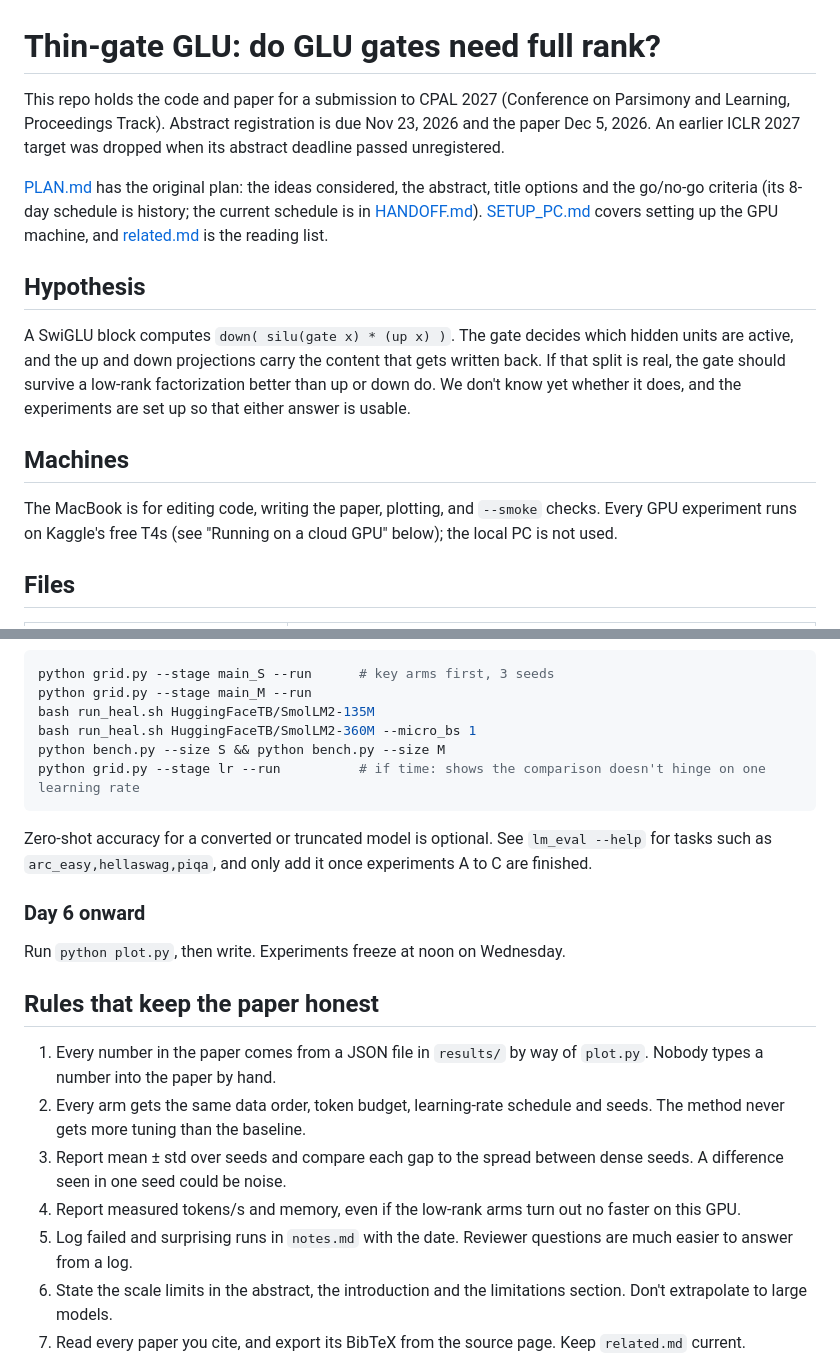
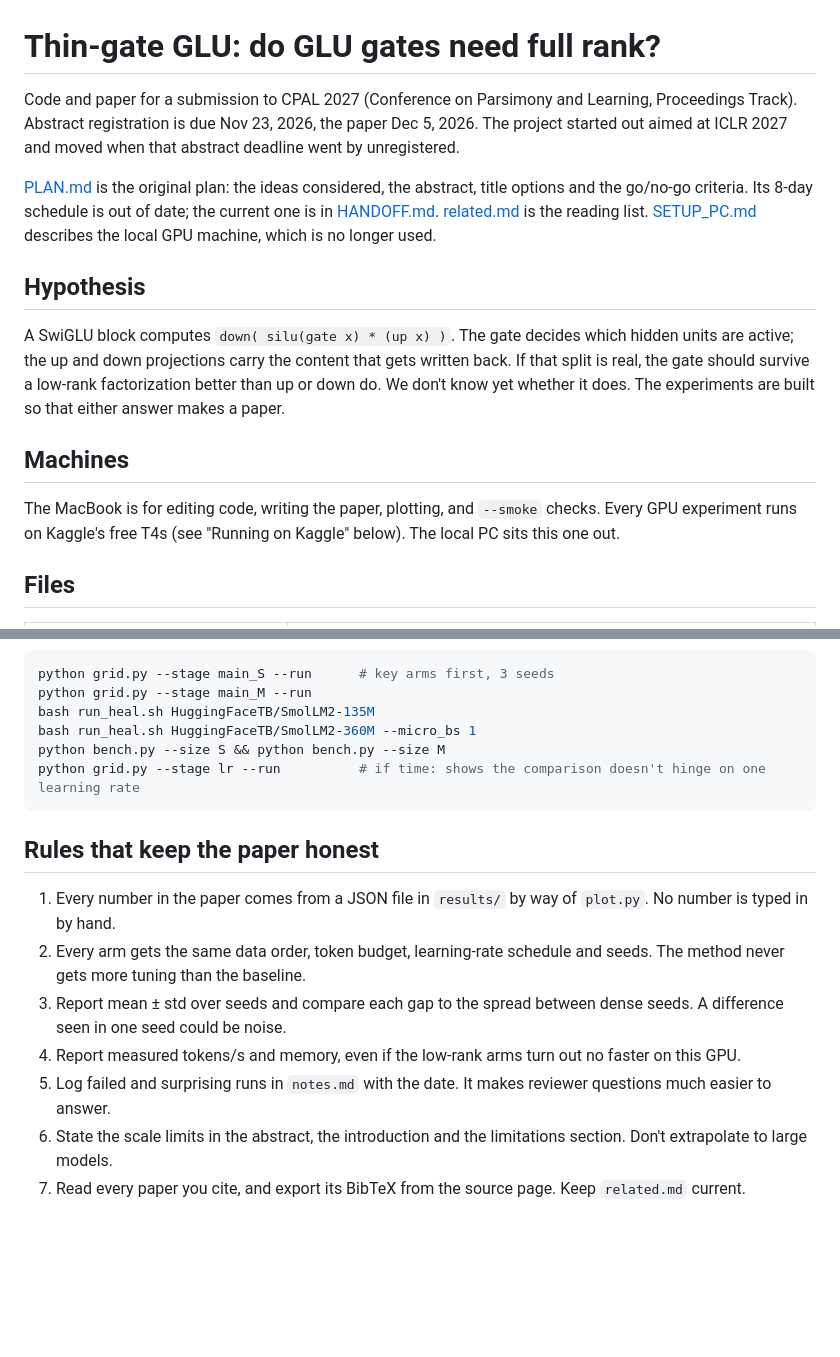
Before and after one commit to yuvie123/thin-gate-glu, a Markdown page: README.md, 2 parts joined by grey strips. Drawn GitHub-style; blank space fills up the shorter version.

````diff
--- a/README.md
+++ b/README.md
@@ -1,16 +1,16 @@
 # Thin-gate GLU: do GLU gates need full rank?
 
-This repo holds the code and paper for a submission to CPAL 2027 (Conference on Parsimony and Learning, Proceedings Track). Abstract registration is due Nov 23, 2026 and the paper Dec 5, 2026. An earlier ICLR 2027 target was dropped when its abstract deadline passed unregistered.
+Code and paper for a submission to CPAL 2027 (Conference on Parsimony and Learning, Proceedings Track). Abstract registration is due Nov 23, 2026, the paper Dec 5, 2026. The project started out aimed at ICLR 2027 and moved when that abstract deadline went by unregistered.
 
-[PLAN.md](PLAN.md) has the original plan: the ideas considered, the abstract, title options and the go/no-go criteria (its 8-day schedule is history; the current schedule is in [HANDOFF.md](HANDOFF.md)). [SETUP_PC.md](SETUP_PC.md) covers setting up the GPU machine, and [related.md](related.md) is the reading list.
+[PLAN.md](PLAN.md) is the original plan: the ideas considered, the abstract, title options and the go/no-go criteria. Its 8-day schedule is out of date; the current one is in [HANDOFF.md](HANDOFF.md). [related.md](related.md) is the reading list. [SETUP_PC.md](SETUP_PC.md) describes the local GPU machine, which is no longer used.
 
 ## Hypothesis
 
-A SwiGLU block computes `down( silu(gate x) * (up x) )`. The gate decides which hidden units are active, and the up and down projections carry the content that gets written back. If that split is real, the gate should survive a low-rank factorization better than up or down do. We don't know yet whether it does, and the experiments are set up so that either answer is usable.
+A SwiGLU block computes `down( silu(gate x) * (up x) )`. The gate decides which hidden units are active; the up and down projections carry the content that gets written back. If that split is real, the gate should survive a low-rank factorization better than up or down do. We don't know yet whether it does. The experiments are built so that either answer makes a paper.
 
 ## Machines
 
-The MacBook is for editing code, writing the paper, plotting, and `--smoke` checks. Every GPU experiment runs on Kaggle's free T4s (see "Running on a cloud GPU" below); the local PC is not used.
+The MacBook is for editing code, writing the paper, plotting, and `--smoke` checks. Every GPU experiment runs on Kaggle's free T4s (see "Running on Kaggle" below). The local PC sits this one out.
 
 ## Files
 
@@ -87,19 +85,13 @@ python bench.py --size S && python bench.py --size M
 python grid.py --stage lr --run          # if time: shows the comparison doesn't hinge on one learning rate
 ```
 
-Zero-shot accuracy for a converted or truncated model is optional. See `lm_eval --help` for tasks such as `arc_easy,hellaswag,piqa`, and only add it once experiments A to C are finished.
-
-### Day 6 onward
-
-Run `python plot.py`, then write. Experiments freeze at noon on Wednesday.
-
 ## Rules that keep the paper honest
 
-1. Every number in the paper comes from a JSON file in `results/` by way of `plot.py`. Nobody types a number into the paper by hand.
+1. Every number in the paper comes from a JSON file in `results/` by way of `plot.py`. No number is typed in by hand.
 2. Every arm gets the same data order, token budget, learning-rate schedule and seeds. The method never gets more tuning than the baseline.
 3. Report mean ± std over seeds and compare each gap to the spread between dense seeds. A difference seen in one seed could be noise.
 4. Report measured tokens/s and memory, even if the low-rank arms turn out no faster on this GPU.
-5. Log failed and surprising runs in `notes.md` with the date. Reviewer questions are much easier to answer from a log.
+5. Log failed and surprising runs in `notes.md` with the date. It makes reviewer questions much easier to answer.
 6. State the scale limits in the abstract, the introduction and the limitations section. Don't extrapolate to large models.
 7. Read every paper you cite, and export its BibTeX from the source page. Keep `related.md` current.
 8. Keep names, usernames, repo URLs and machine names out of the PDF, the code zip and the result files. The JSONs record only the GPU model.
````
Also changed, not shown: other parts of README.md (+33 -35 lines).
